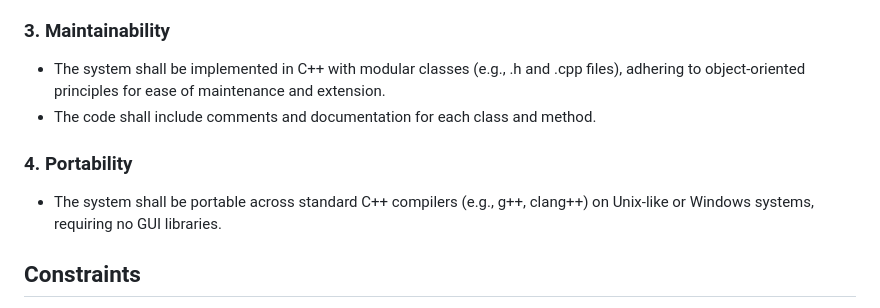
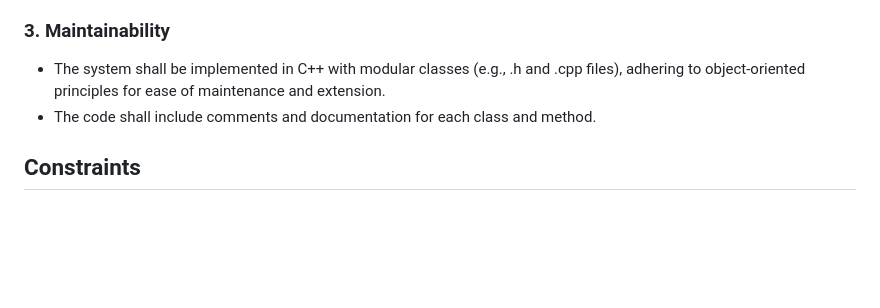
Before and after one commit to sergey-cherepanov1/LabWork2, a Markdown page: docs/Requirements and usage scenarios.md, the part around the change. GitHub-like rendering; blank space fills up the shorter version.

Commit message:
Created Test plan and editedited Requirements and usage scenarios

```diff
--- a/docs/Requirements and usage scenarios.md
+++ b/docs/Requirements and usage scenarios.md
@@ -57,9 +57,6 @@
 *   The system shall be implemented in C++ with modular classes (e.g., .h and .cpp files), adhering to object-oriented principles for ease of maintenance and extension.
 *   The code shall include comments and documentation for each class and method.
 
-### 4. Portability
-*   The system shall be portable across standard C++ compilers (e.g., g++, clang++) on Unix-like or Windows systems, requiring no GUI libraries.
-
 ## Constraints
 
 *   The system shall operate solely in a terminal environment, without graphical user interface (GUI) or external dependencies beyond standard C++ libraries.
```
Also changed, not shown: docs/Test plan.md (added, +28 -0 lines).
